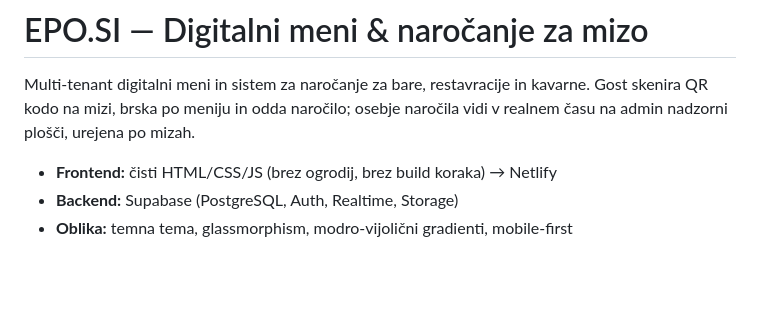
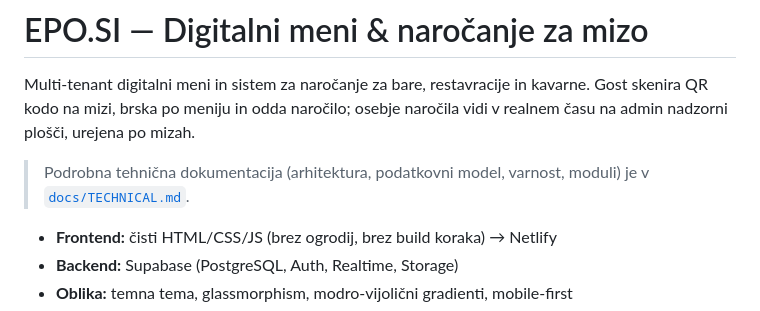
Before and after one commit to zanpod/cenik, a Markdown page: README.md, the part around the change. Rendered like a GitHub page; blank space fills up the shorter version.

```diff
--- a/README.md
+++ b/README.md
@@ -3,6 +3,9 @@
 Multi-tenant digitalni meni in sistem za naročanje za bare, restavracije in
 kavarne. Gost skenira QR kodo na mizi, brska po meniju in odda naročilo; osebje
 naročila vidi v realnem času na admin nadzorni plošči, urejena po mizah.
+
+> Podrobna tehnična dokumentacija (arhitektura, podatkovni model, varnost,
+> moduli) je v [`docs/TECHNICAL.md`](docs/TECHNICAL.md).
 
 - **Frontend:** čisti HTML/CSS/JS (brez ogrodij, brez build koraka) → Netlify
 - **Backend:** Supabase (PostgreSQL, Auth, Realtime, Storage)
```
Also changed, not shown: docs/TECHNICAL.md (added, +347 -0 lines).
